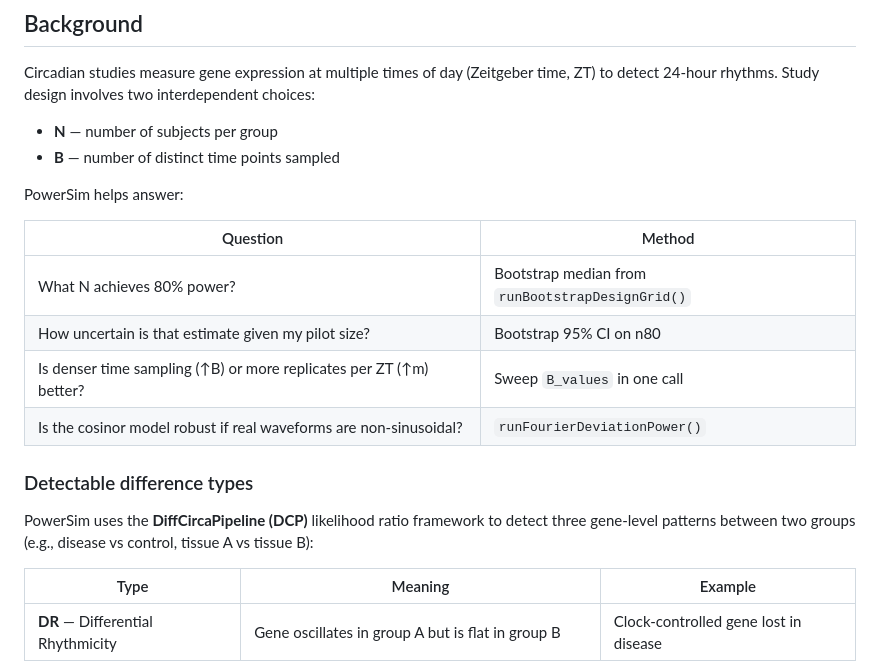
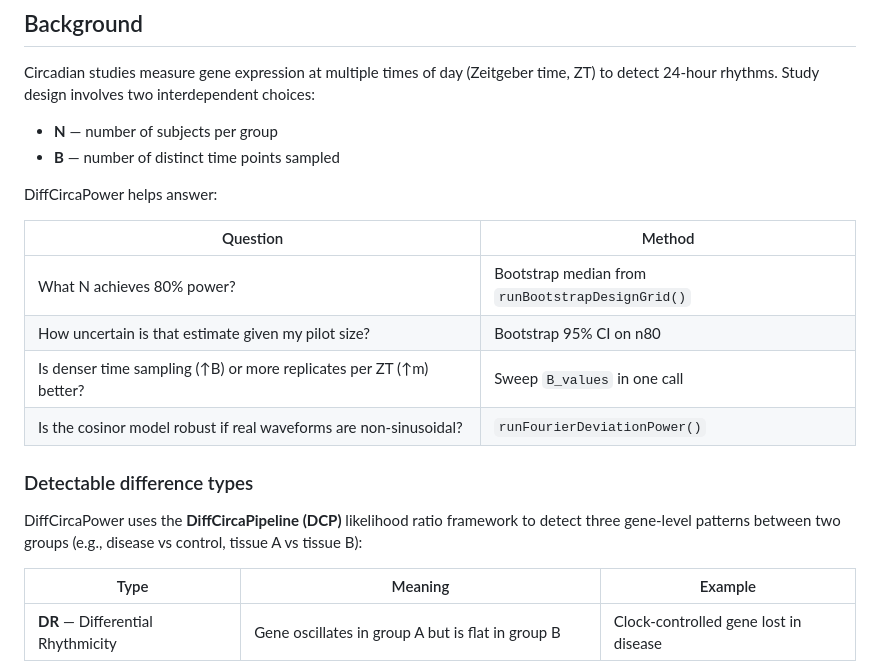
Before and after one commit to quythien/SCP, a Markdown page: doc/README.md, the part around the change. Drawn GitHub-style.

Commit message:
Update remaining doc files: PowerSim/DCPower → DiffCircaPower

```diff
--- a/doc/README.md
+++ b/doc/README.md
@@ -13,7 +13,7 @@ Circadian studies measure gene expression at multiple times of day (Zeitgeber ti
 - **N** — number of subjects per group
 - **B** — number of distinct time points sampled
 
-PowerSim helps answer:
+DiffCircaPower helps answer:
 
 | Question | Method |
 |----------|--------|
@@ -24,7 +24,7 @@ PowerSim helps answer:
 
 ### Detectable difference types
 
-PowerSim uses the **DiffCircaPipeline (DCP)** likelihood ratio framework to detect three gene-level patterns between two groups (e.g., disease vs control, tissue A vs tissue B):
+DiffCircaPower uses the **DiffCircaPipeline (DCP)** likelihood ratio framework to detect three gene-level patterns between two groups (e.g., disease vs control, tissue A vs tissue B):
 
 | Type | Meaning | Example |
 |------|---------|---------|
```
Also changed, not shown: doc/CHANGES.md (+1 -1 lines).
